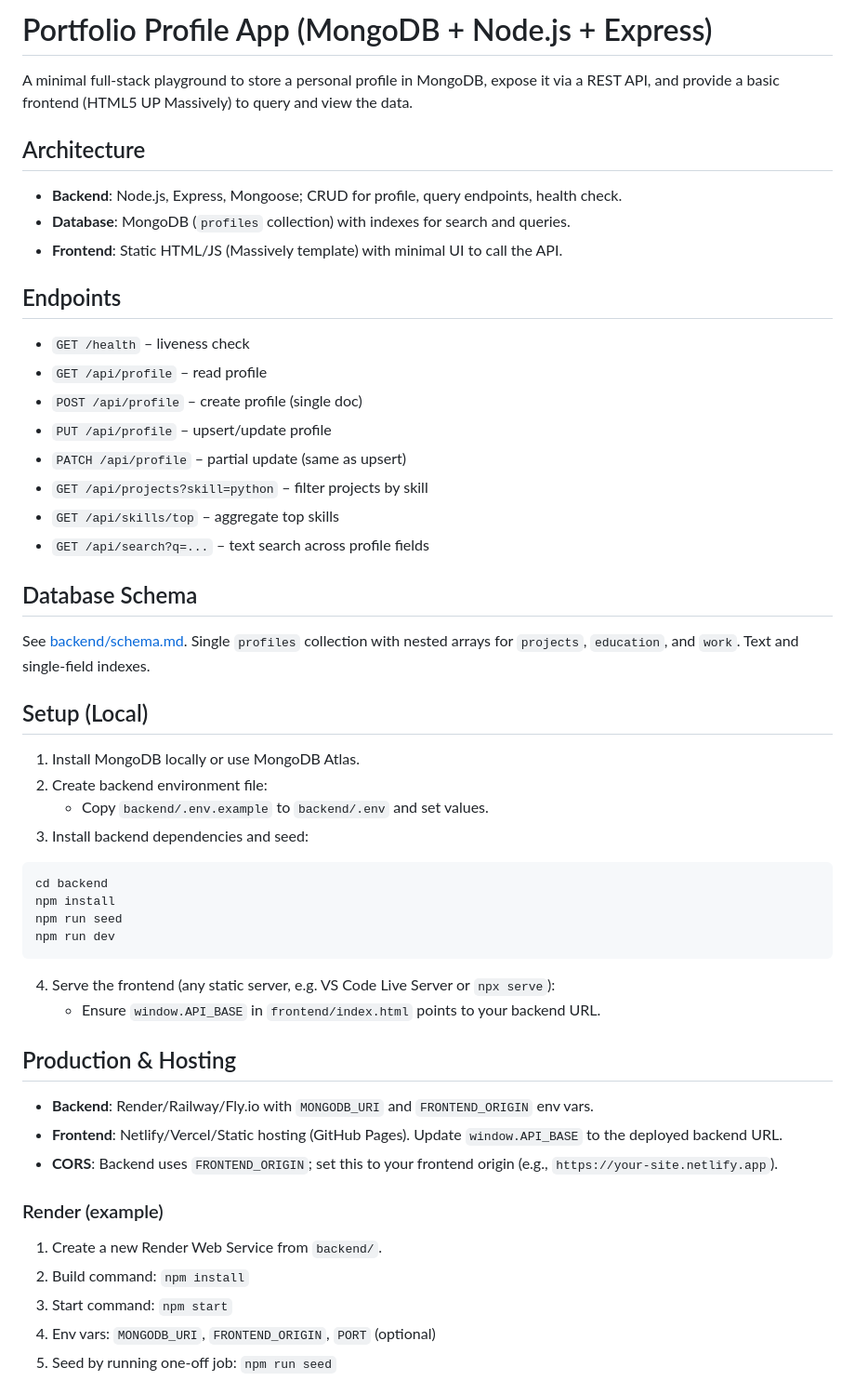
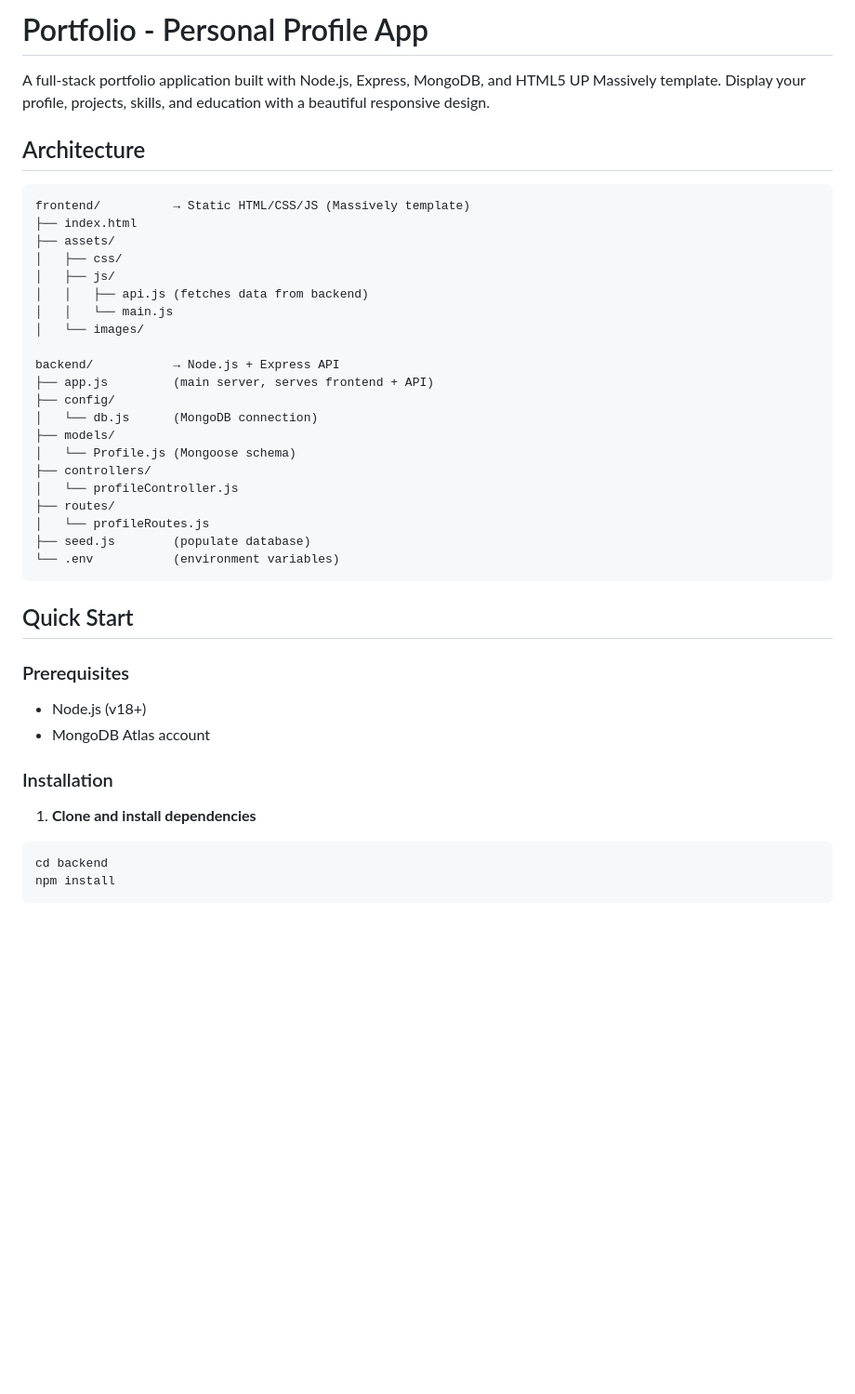
Before and after one commit to Anurag-Kumar9/me, a Markdown page: README.md, the part around one of its changes. Shown at 93% size. Rendered like a GitHub page; blank space fills up the shorter version.

````diff
--- a/README.md
+++ b/README.md
@@ -1,50 +1,44 @@
-# Portfolio Profile App (MongoDB + Node.js + Express)
+# Portfolio - Personal Profile App
 
-A minimal full-stack playground to store a personal profile in MongoDB, expose it via a REST API, and provide a basic frontend (HTML5 UP Massively) to query and view the data.
+A full-stack portfolio application built with Node.js, Express, MongoDB, and HTML5 UP Massively template. Display your profile, projects, skills, and education with a beautiful responsive design.
 
-## Architecture
-- **Backend**: Node.js, Express, Mongoose; CRUD for profile, query endpoints, health check.
-- **Database**: MongoDB (`profiles` collection) with indexes for search and queries.
-- **Frontend**: Static HTML/JS (Massively template) with minimal UI to call the API.
+##  Architecture
 
-## Endpoints
-- `GET /health` – liveness check
-- `GET /api/profile` – read profile
-- `POST /api/profile` – create profile (single doc)
-- `PUT /api/profile` – upsert/update profile
-- `PATCH /api/profile` – partial update (same as upsert)
-- `GET /api/projects?skill=python` – filter projects by skill
-- `GET /api/skills/top` – aggregate top skills
-- `GET /api/search?q=...` – text search across profile fields
+```
+frontend/          → Static HTML/CSS/JS (Massively template)
+├── index.html
+├── assets/
+│   ├── css/
+│   ├── js/
+│   │   ├── api.js (fetches data from backend)
+│   │   └── main.js
+│   └── images/
 
-## Database Schema
-See [backend/schema.md](backend/schema.md). Single `profiles` collection with nested arrays for `projects`, `education`, and `work`. Text and single-field indexes.
+backend/           → Node.js + Express API
+├── app.js         (main server, serves frontend + API)
+├── config/
+│   └── db.js      (MongoDB connection)
+├── models/
+│   └── Profile.js (Mongoose schema)
+├── controllers/
+│   └── profileController.js
+├── routes/
+│   └── profileRoutes.js
+├── seed.js        (populate database)
+└── .env           (environment variables)
+```
 
-## Setup (Local)
-1. Install MongoDB locally or use MongoDB Atlas.
-2. Create backend environment file:
-   - Copy `backend/.env.example` to `backend/.env` and set values.
-3. Install backend dependencies and seed:
+##  Quick Start
 
+### Prerequisites
+- Node.js (v18+)
+- MongoDB Atlas account
+
+### Installation
+
+1. **Clone and install dependencies**
 ```bash
 cd backend
 npm install
-npm run seed
-npm run dev
 ```
 
-4. Serve the frontend (any static server, e.g. VS Code Live Server or `npx serve`):
-   - Ensure `window.API_BASE` in `frontend/index.html` points to your backend URL.
-
-## Production & Hosting
-- **Backend**: Render/Railway/Fly.io with `MONGODB_URI` and `FRONTEND_ORIGIN` env vars.
-- **Frontend**: Netlify/Vercel/Static hosting (GitHub Pages). Update `window.API_BASE` to the deployed backend URL.
-- **CORS**: Backend uses `FRONTEND_ORIGIN`; set this to your frontend origin (e.g., `https://your-site.netlify.app`).
-
-### Render (example)
-1. Create a new Render Web Service from `backend/`.
-2. Build command: `npm install`
-3. Start command: `npm start`
-4. Env vars: `MONGODB_URI`, `FRONTEND_ORIGIN`, `PORT` (optional)
-5. Seed by running one-off job: `npm run seed`
-
````
Also changed, not shown: other parts of README.md (+93 -34 lines), schema.md (added, +291 -0 lines).
